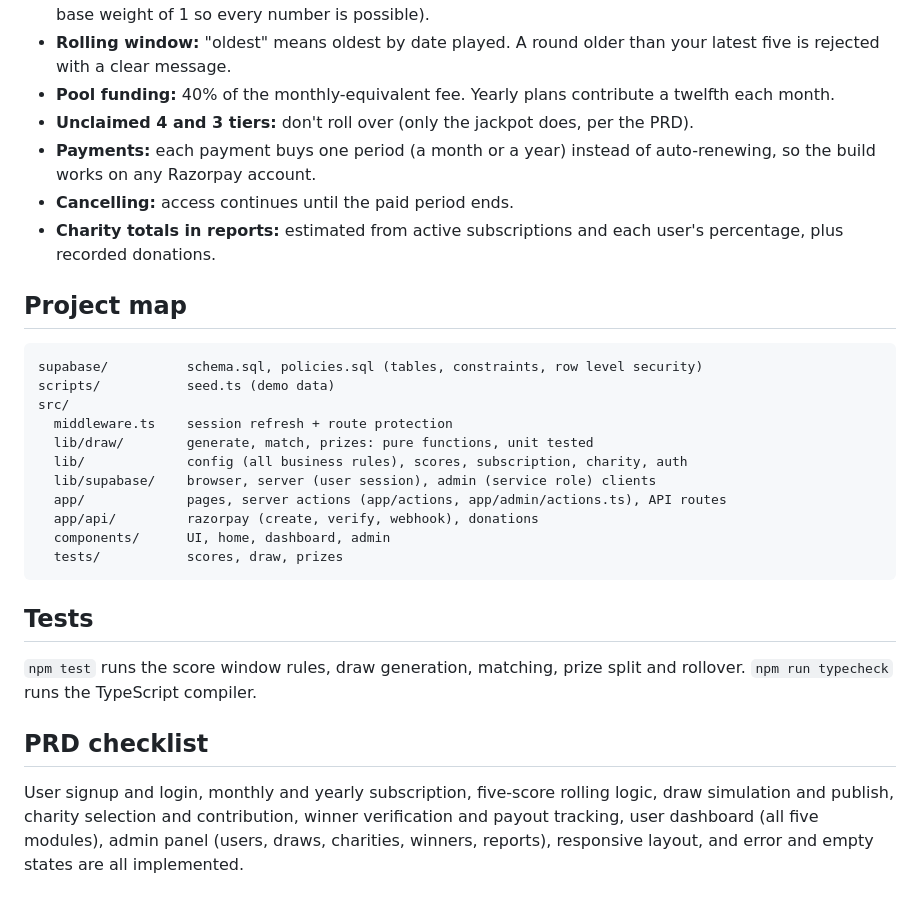
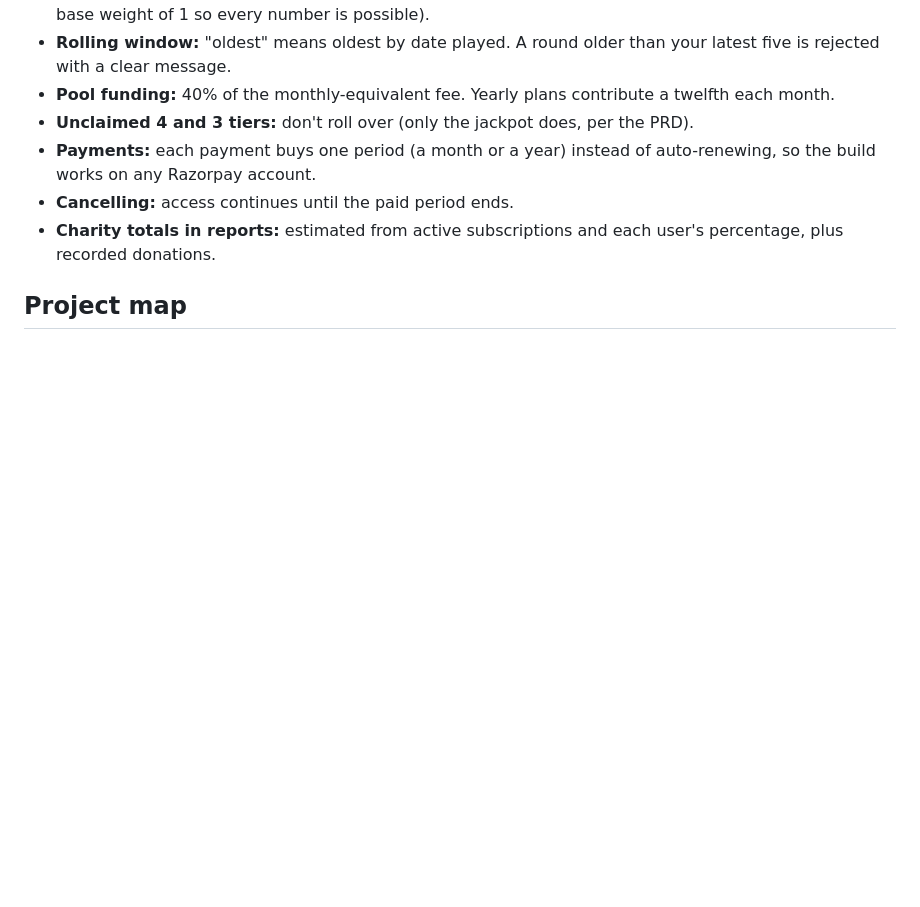
Before and after one commit to AnishCoder2006/Digital-Heroes, a Markdown page: digital-heroes/README.md, the part around one of its changes. Drawn GitHub-style; blank space fills up the shorter version.

````diff
--- a/digital-heroes/README.md
+++ b/digital-heroes/README.md
@@ -60,26 +81,3 @@ These are the interpretations this build uses:
 - **Charity totals in reports:** estimated from active subscriptions and each user's percentage, plus recorded donations.
 
 ## Project map
-
-```
-supabase/          schema.sql, policies.sql (tables, constraints, row level security)
-scripts/           seed.ts (demo data)
-src/
-  middleware.ts    session refresh + route protection
-  lib/draw/        generate, match, prizes: pure functions, unit tested
-  lib/             config (all business rules), scores, subscription, charity, auth
-  lib/supabase/    browser, server (user session), admin (service role) clients
-  app/             pages, server actions (app/actions, app/admin/actions.ts), API routes
-  app/api/         razorpay (create, verify, webhook), donations
-  components/      UI, home, dashboard, admin
-  tests/           scores, draw, prizes
-```
-
-## Tests
-
-`npm test` runs the score window rules, draw generation, matching, prize split and rollover.
-`npm run typecheck` runs the TypeScript compiler.
-
-## PRD checklist
-
-User signup and login, monthly and yearly subscription, five-score rolling logic, draw simulation and publish, charity selection and contribution, winner verification and payout tracking, user dashboard (all five modules), admin panel (users, draws, charities, winners, reports), responsive layout, and error and empty states are all implemented.
````
Also changed, not shown: other parts of digital-heroes/README.md (+24 -3 lines), digital-heroes/docs/screenshots/dashboard-scores.png (added), digital-heroes/docs/screenshots/how-it-works.png (added), digital-heroes/docs/screenshots/login.png (added), digital-heroes/docs/screenshots/signup.png (added).
